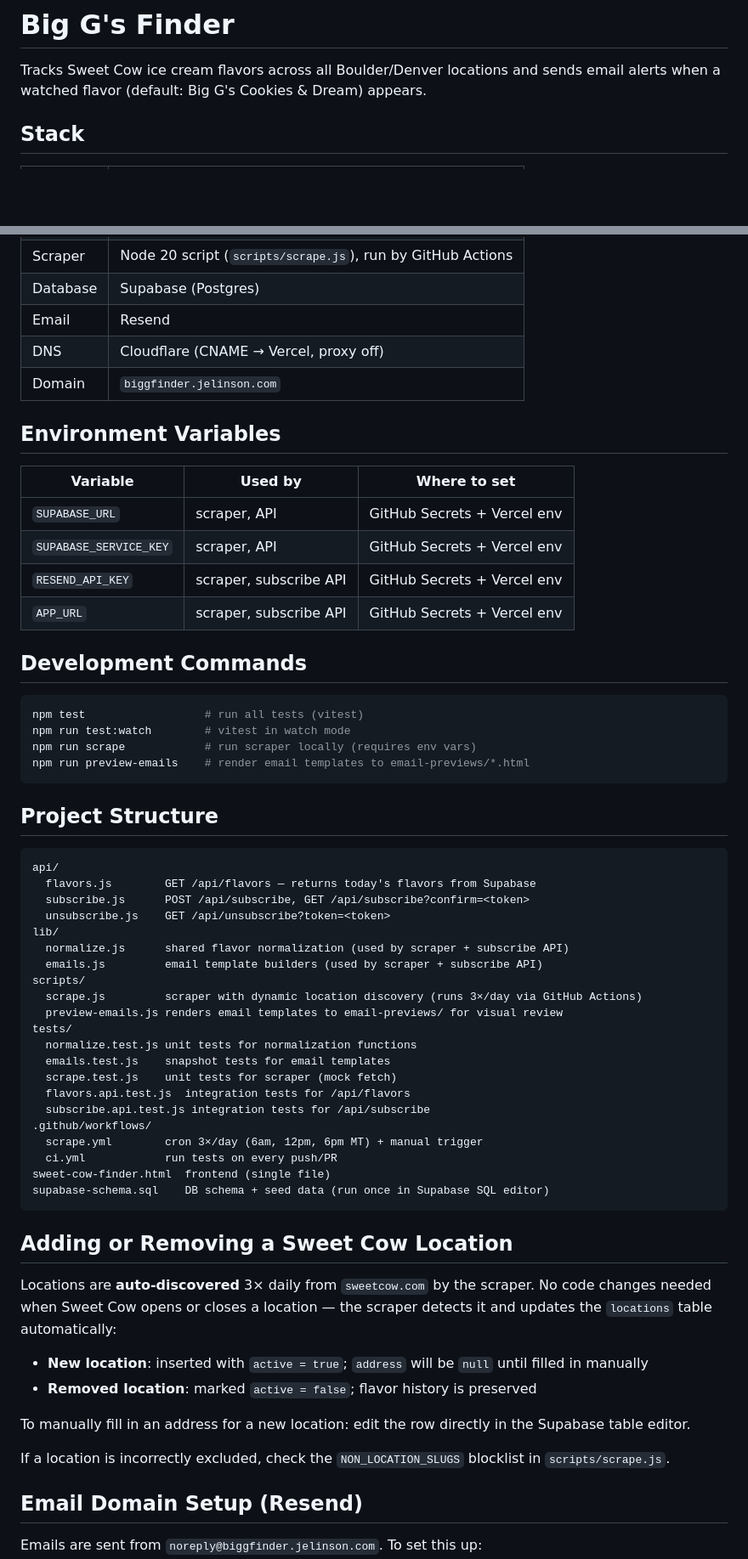
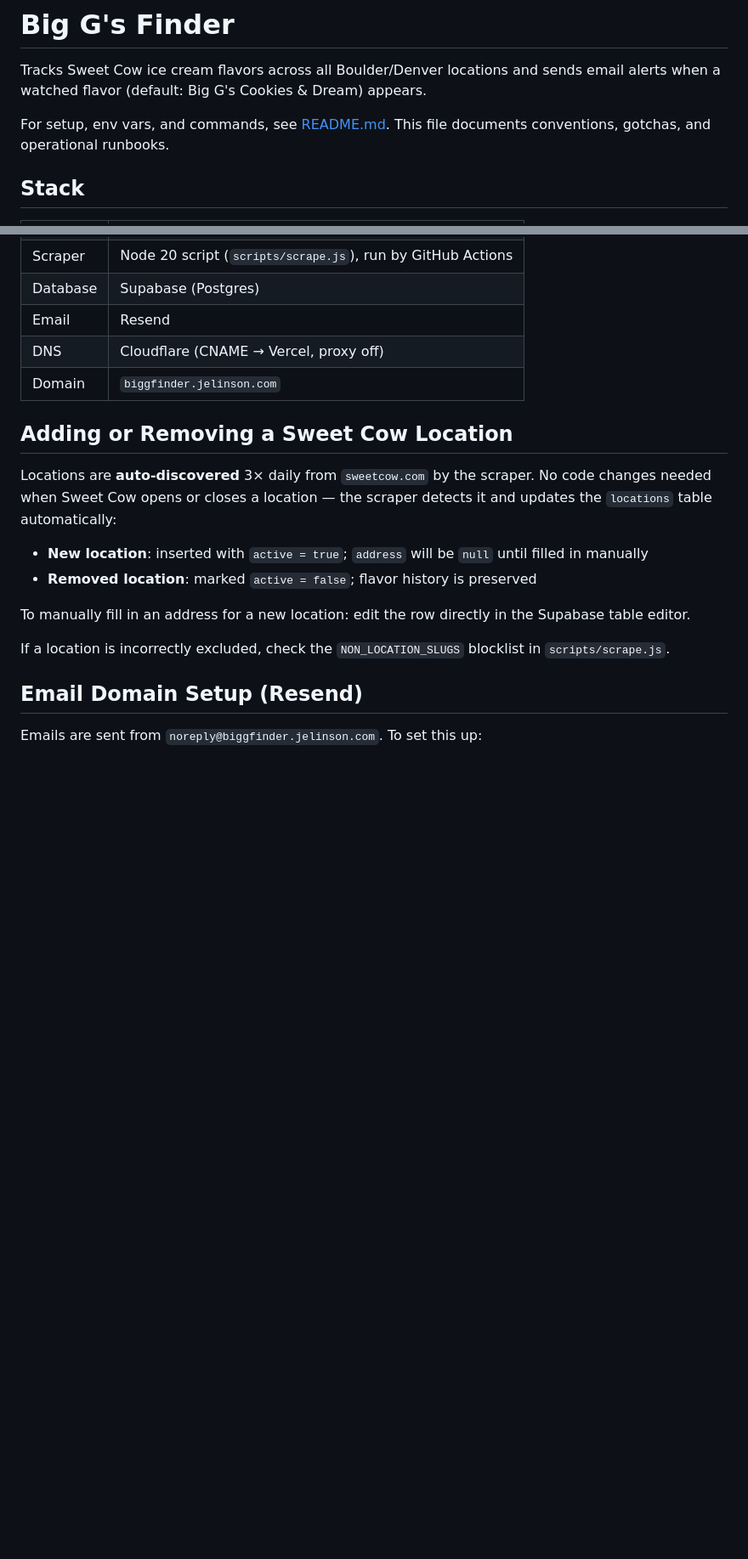
Before and after one commit to jelinson/big-g-finder, a Markdown page: CLAUDE.md, 2 parts joined by grey strips. Shown at 85% size. Rendered like a GitHub page; blank space fills up the shorter version.

````diff
--- a/CLAUDE.md
+++ b/CLAUDE.md
@@ -2,6 +2,8 @@
 
 Tracks Sweet Cow ice cream flavors across all Boulder/Denver locations and sends email alerts
 when a watched flavor (default: Big G's Cookies & Dream) appears.
+
+For setup, env vars, and commands, see [README.md](README.md). This file documents conventions, gotchas, and operational runbooks.
 
 ## Stack
 
@@ -14,50 +16,6 @@ when a watched flavor (default: Big G's Cookies & Dream) appears.
 | Email | Resend |
 | DNS | Cloudflare (CNAME → Vercel, proxy off) |
 | Domain | `biggfinder.jelinson.com` |
-
-## Environment Variables
-
-| Variable | Used by | Where to set |
-|---|---|---|
-| `SUPABASE_URL` | scraper, API | GitHub Secrets + Vercel env |
-| `SUPABASE_SERVICE_KEY` | scraper, API | GitHub Secrets + Vercel env |
-| `RESEND_API_KEY` | scraper, subscribe API | GitHub Secrets + Vercel env |
-| `APP_URL` | scraper, subscribe API | GitHub Secrets + Vercel env |
-
-## Development Commands
-
-```bash
-npm test                  # run all tests (vitest)
-npm run test:watch        # vitest in watch mode
-npm run scrape            # run scraper locally (requires env vars)
-npm run preview-emails    # render email templates to email-previews/*.html
-```
-
-## Project Structure
-
-```
-api/
-  flavors.js        GET /api/flavors — returns today's flavors from Supabase
-  subscribe.js      POST /api/subscribe, GET /api/subscribe?confirm=<token>
-  unsubscribe.js    GET /api/unsubscribe?token=<token>
-lib/
-  normalize.js      shared flavor normalization (used by scraper + subscribe API)
-  emails.js         email template builders (used by scraper + subscribe API)
-scripts/
-  scrape.js         scraper with dynamic location discovery (runs 3×/day via GitHub Actions)
-  preview-emails.js renders email templates to email-previews/ for visual review
-tests/
-  normalize.test.js unit tests for normalization functions
-  emails.test.js    snapshot tests for email templates
-  scrape.test.js    unit tests for scraper (mock fetch)
-  flavors.api.test.js  integration tests for /api/flavors
-  subscribe.api.test.js integration tests for /api/subscribe
-.github/workflows/
-  scrape.yml        cron 3×/day (6am, 12pm, 6pm MT) + manual trigger
-  ci.yml            run tests on every push/PR
-sweet-cow-finder.html  frontend (single file)
-supabase-schema.sql    DB schema + seed data (run once in Supabase SQL editor)
-```
 
 ## Adding or Removing a Sweet Cow Location
 
````
Also changed, not shown: other parts of CLAUDE.md (+0 -7 lines), README.md (+1 -31 lines).
